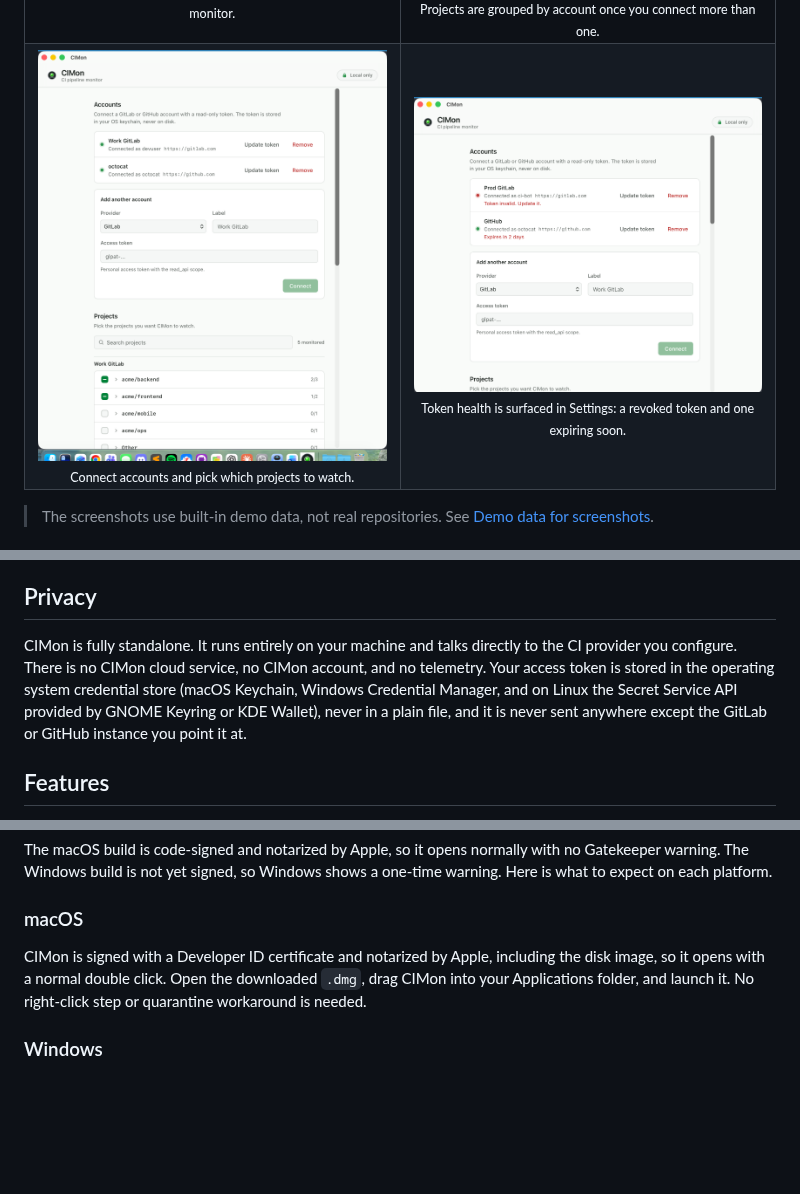
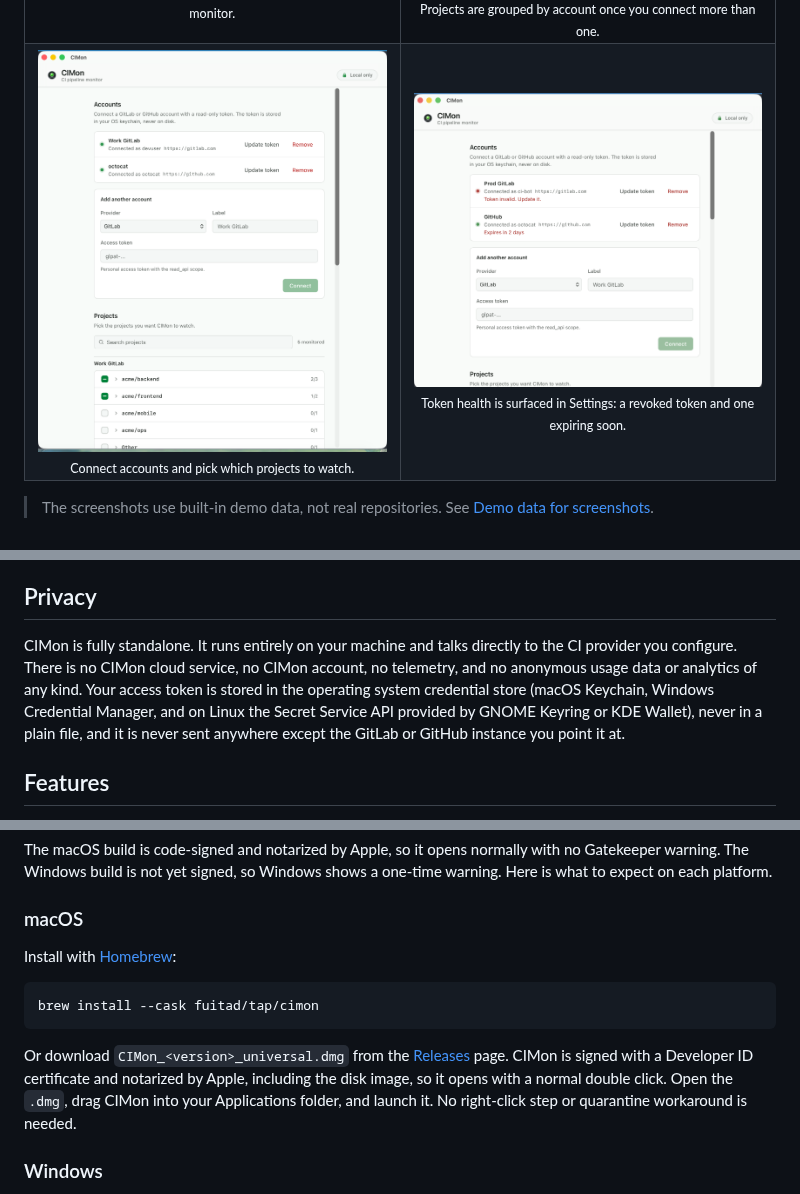
Before and after one commit to Fuitad/cimon, a Markdown page: README.md, 3 parts joined by grey strips. GitHub-like rendering; pictures changed too: docs/images/settings-projects.png, docs/images/settings-token-health.png; blank space fills up the shorter version.

````diff
--- a/README.md
+++ b/README.md
@@ -39,7 +39,7 @@ CIMon (think "Simon", for CI Monitoring) is a small, cross-platform desktop app
 
 ## Privacy
 
-CIMon is fully standalone. It runs entirely on your machine and talks directly to the CI provider you configure. There is no CIMon cloud service, no CIMon account, and no telemetry. Your access token is stored in the operating system credential store (macOS Keychain, Windows Credential Manager, and on Linux the Secret Service API provided by GNOME Keyring or KDE Wallet), never in a plain file, and it is never sent anywhere except the GitLab or GitHub instance you point it at.
+CIMon is fully standalone. It runs entirely on your machine and talks directly to the CI provider you configure. There is no CIMon cloud service, no CIMon account, no telemetry, and no anonymous usage data or analytics of any kind. Your access token is stored in the operating system credential store (macOS Keychain, Windows Credential Manager, and on Linux the Secret Service API provided by GNOME Keyring or KDE Wallet), never in a plain file, and it is never sent anywhere except the GitLab or GitHub instance you point it at.
 
 ## Features
 
@@ -61,7 +61,13 @@ The macOS build is code-signed and notarized by Apple, so it opens normally with
 
 ### macOS
 
-CIMon is signed with a Developer ID certificate and notarized by Apple, including the disk image, so it opens with a normal double click. Open the downloaded `.dmg`, drag CIMon into your Applications folder, and launch it. No right-click step or quarantine workaround is needed.
+Install with [Homebrew](https://brew.sh):
+
+```sh
+brew install --cask fuitad/tap/cimon
+```
+
+Or download `CIMon_<version>_universal.dmg` from the [Releases](https://github.com/Fuitad/cimon/releases) page. CIMon is signed with a Developer ID certificate and notarized by Apple, including the disk image, so it opens with a normal double click. Open the `.dmg`, drag CIMon into your Applications folder, and launch it. No right-click step or quarantine workaround is needed.
 
 ### Windows
 
````
Also changed, not shown: RELEASING.md (+23 -0 lines), docs/images/popover-multi-account.png, docs/images/popover-status.png, 1 other file.
